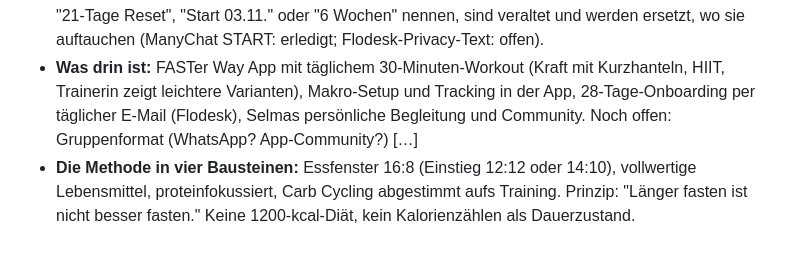
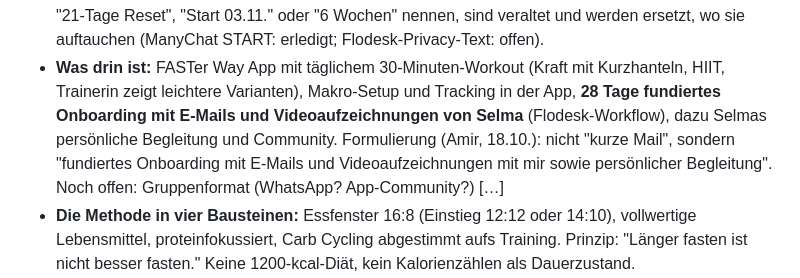
Before and after one commit to amirprada/Shramba, a Markdown page: selma-ads/kunde/selma.md, the part around the change. Drawn GitHub-style; blank space fills up the shorter version.

```diff
--- a/selma-ads/kunde/selma.md
+++ b/selma-ads/kunde/selma.md
@@ -61,8 +61,10 @@ Anzeigen nur, was hier steht.
   Flodesk-Privacy-Text: offen).
 - **Was drin ist:** FASTer Way App mit täglichem 30-Minuten-Workout (Kraft mit
   Kurzhanteln, HIIT, Trainerin zeigt leichtere Varianten), Makro-Setup und Tracking
-  in der App, 28-Tage-Onboarding per täglicher E-Mail (Flodesk), Selmas persönliche
-  Begleitung und Community. Noch offen: Gruppenformat (WhatsApp? App-Community?) […]
+  in der App, **28 Tage fundiertes Onboarding mit E-Mails und Videoaufzeichnungen
+  von Selma** (Flodesk-Workflow), dazu Selmas persönliche Begleitung und Community.
+  Formulierung (Amir, 18.10.): nicht "kurze Mail", sondern "fundiertes Onboarding
+  mit E-Mails und Videoaufzeichnungen mit mir sowie persönlicher Begleitung". Noch offen: Gruppenformat (WhatsApp? App-Community?) […]
 - **Die Methode in vier Bausteinen:** Essfenster 16:8 (Einstieg 12:12 oder 14:10),
   vollwertige Lebensmittel, proteinfokussiert, Carb Cycling abgestimmt aufs Training.
   Prinzip: "Länger fasten ist nicht besser fasten." Keine 1200-kcal-Diät, kein
```
Also changed, not shown: selma-ads/creatives/rettung-folgemails.md (+3 -2 lines).
